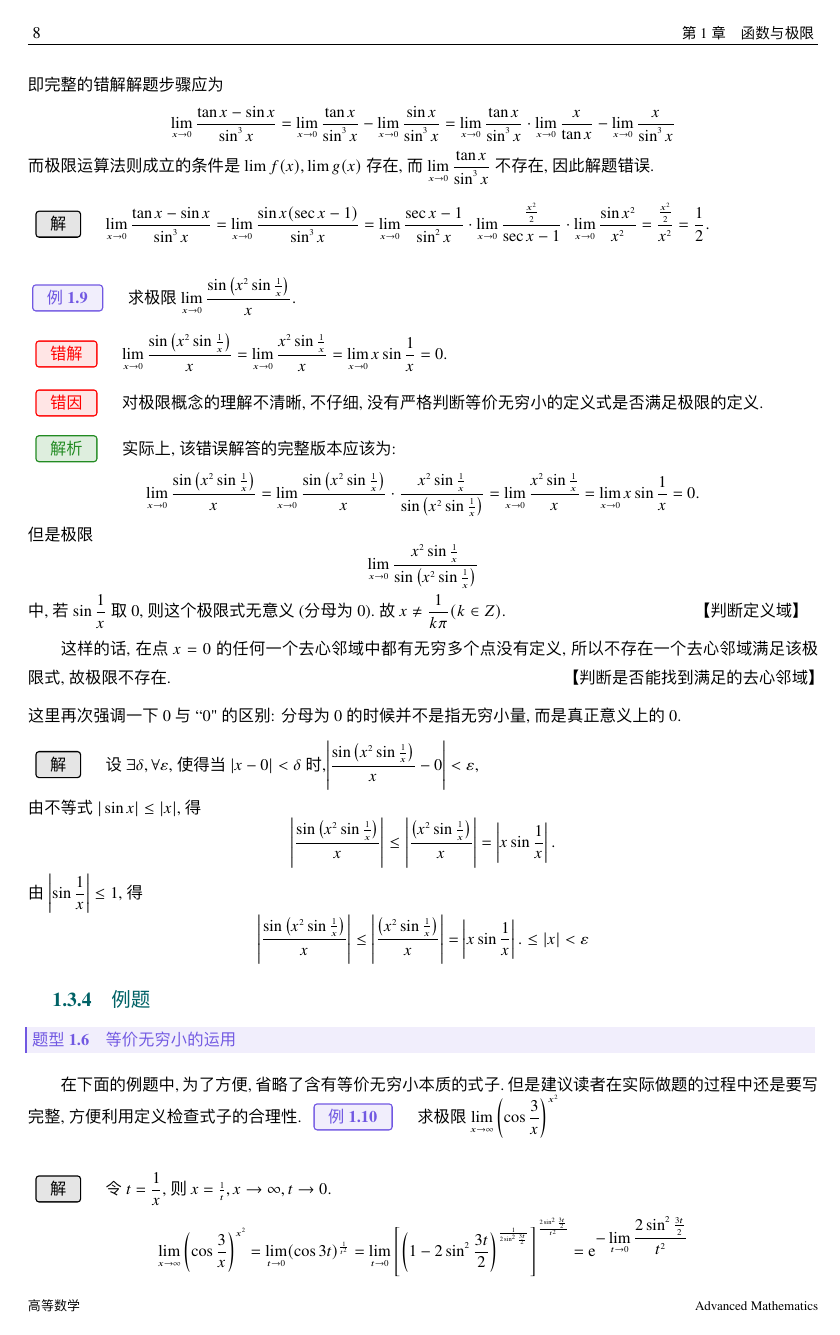
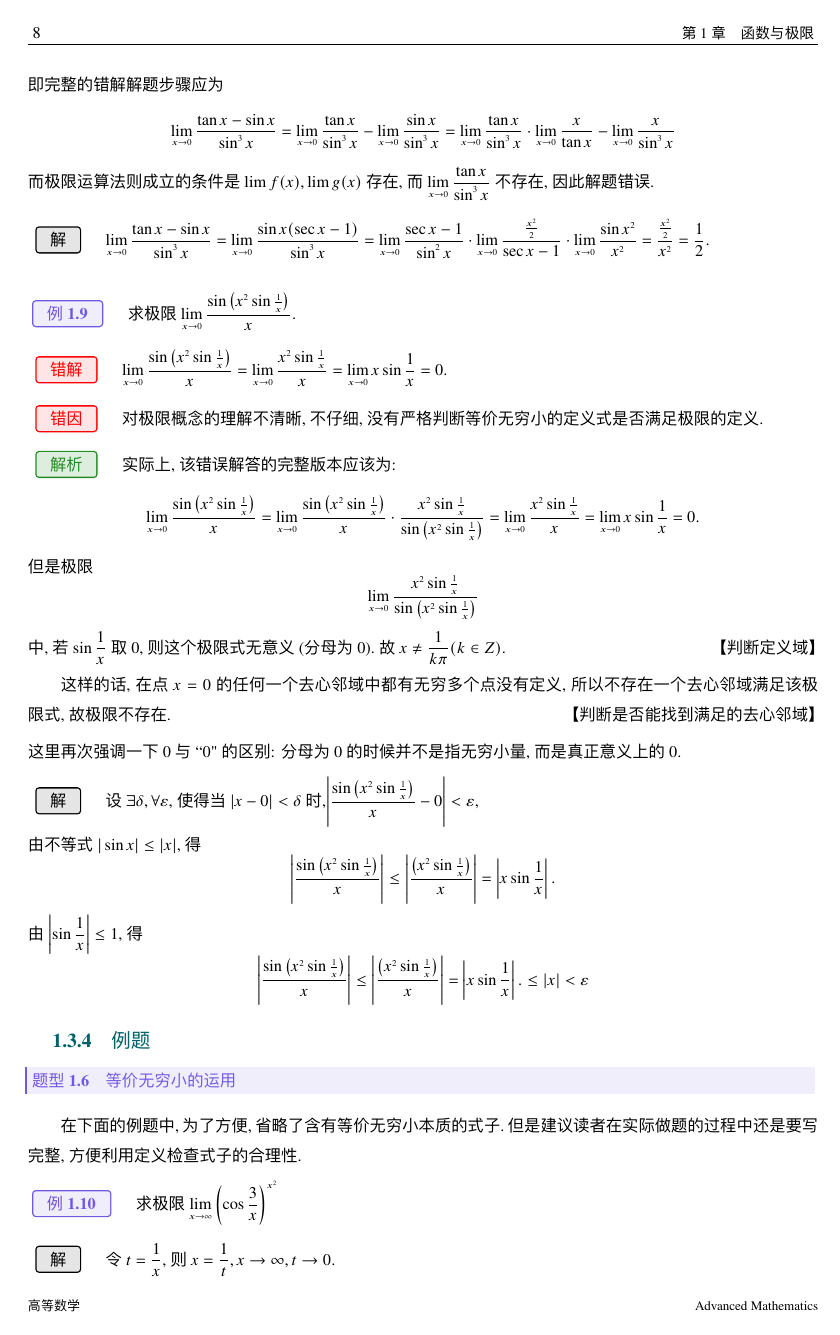
Before and after one commit to Lovely-XPP/Notebook, a LaTeX thesis (source/高等数学/高等数学.tex, which reads source/高等数学/tex/C-1.tex): page 15 of 112. The pictures show the PDF file 笔记pdf/高等数学.pdf that the author committed with the source.

Commit message:
Updated Advanced-Math Version

```diff
--- a/source/高等数学/tex/C-1.tex
+++ b/source/高等数学/tex/C-1.tex
@@ -324,7 +324,7 @@ a_n=(1+t)^n=1+nt+\frac{n(n-1)}{2!}t^2+\cdots+\frac{n(n-1)\cdot(n-k)}{(k+1)!}t^{k
 \[
 \lim_{x \to 0}\frac{x^2\sin \frac{1}{x}}{\sin \left( x^2\sin \frac{1}{x}\right) }
 \]
-中,若$\displaystyle \sin \frac{1}{x}$取0,则这个极限式无意义(分母为0).故$\displaystyle x \ne \frac{1}{k \pi}(k \in Z).$\hspace*{11.5em}【判断定义域】\\[0.5em]
+中,若$\displaystyle \sin \frac{1}{x}$取0,则这个极限式无意义(分母为0).故$\displaystyle x \ne \frac{1}{k \pi}(k \in Z).$\hspace*{12.5em}【判断定义域】\\[0.5em]
 \hspace*{2em}这样的话,在点$x = 0$的任何一个去心邻域中都有无穷多个点没有定义,所以不存在一个去心邻域满足该极限式,
 故极限不存在.\hspace*{24em}【判断是否能找到满足的去心邻域】\\[0.5em]
 这里再次强调一下0与``0"的区别: 分母为0的时候并不是指无穷小量,而是真正意义上的0.
@@ -343,9 +343,13 @@ a_n=(1+t)^n=1+nt+\frac{n(n-1)}{2!}t^2+\cdots+\frac{n(n-1)\cdot(n-k)}{(k+1)!}t^{k
 \vspace*{-1em}
 \example[等价无穷小的运用]
 在下面的例题中,为了方便,省略了含有等价无穷小本质的式子.但是建议读者在实际做题的过程中还是要写完整,方便利用定义检查式子的合理性.
+
 \examples 求极限$\displaystyle \lim_{x \to \infty}\left(\cos \frac{3}{x} \right)^{x^2} $
 
-\solve 令$\displaystyle t=\frac{1}{x}$,则$x=\frac{1}{t},x\to \infty ,t \to 0.$
+\solve 令$\displaystyle t=\frac{1}{x}$,则$x=\dfrac{1}{t},x\to \infty ,t \to 0.$
+
+\newpage
+\vspace*{-2em}
 \[
 \lim_{x \to \infty}\left(\cos \frac{3}{x} \right)^{x^2} =\lim_{t \to 0}(\cos 3t)^{\frac{1}{t^2}}=\lim_{t \to 0}\left[\left( 1-2\sin^2\frac{3t}{2}\right)^{\frac{1}{2\sin^2\frac{3t}{2}}} \right]^{\frac{2\sin^2\frac{3t}{2}}{t^2}} =\e^{\displaystyle -\lim_{t \to 0}\frac{2\sin^2\frac{3t}{2}}{t^2}}
 \]
```
Also changed, not shown: 笔记pdf/高等数学.pdf.
